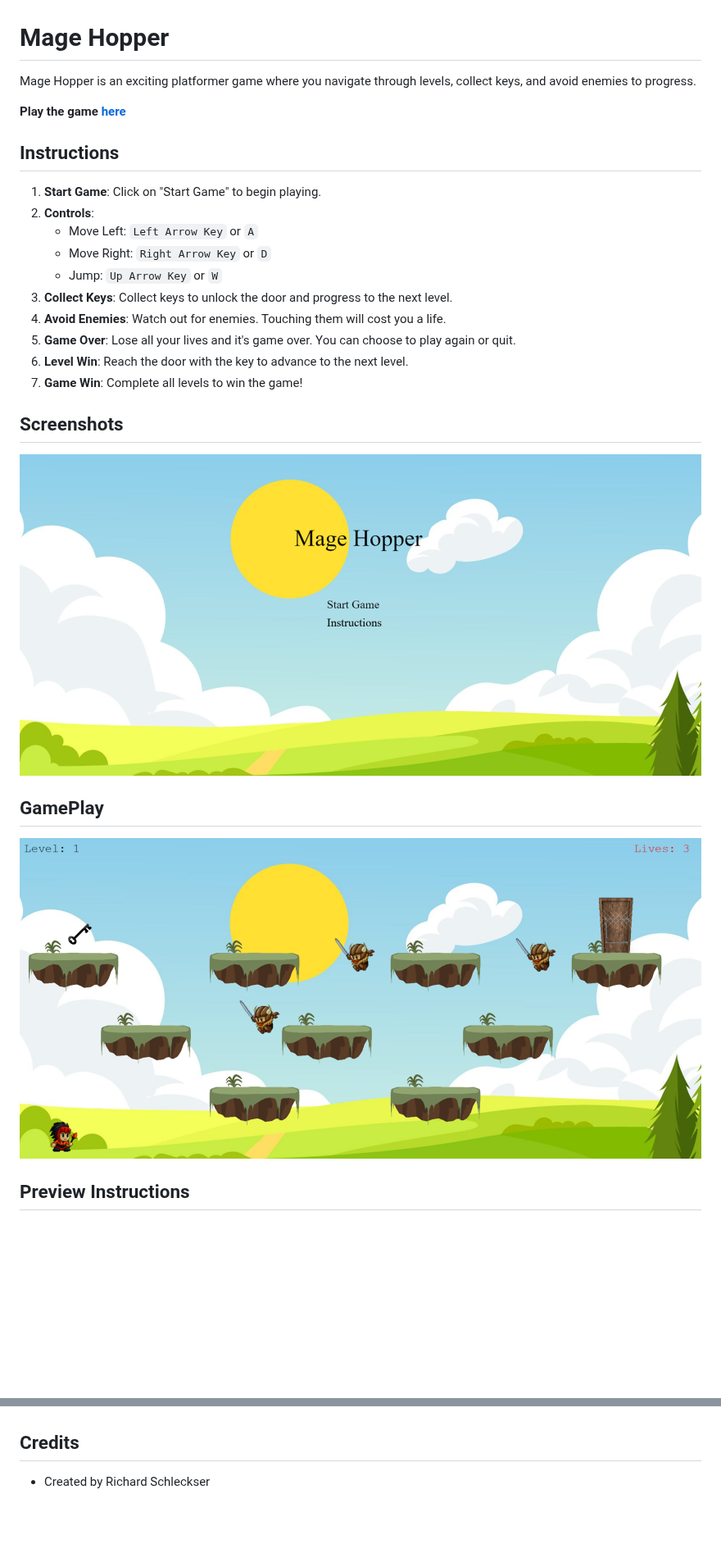
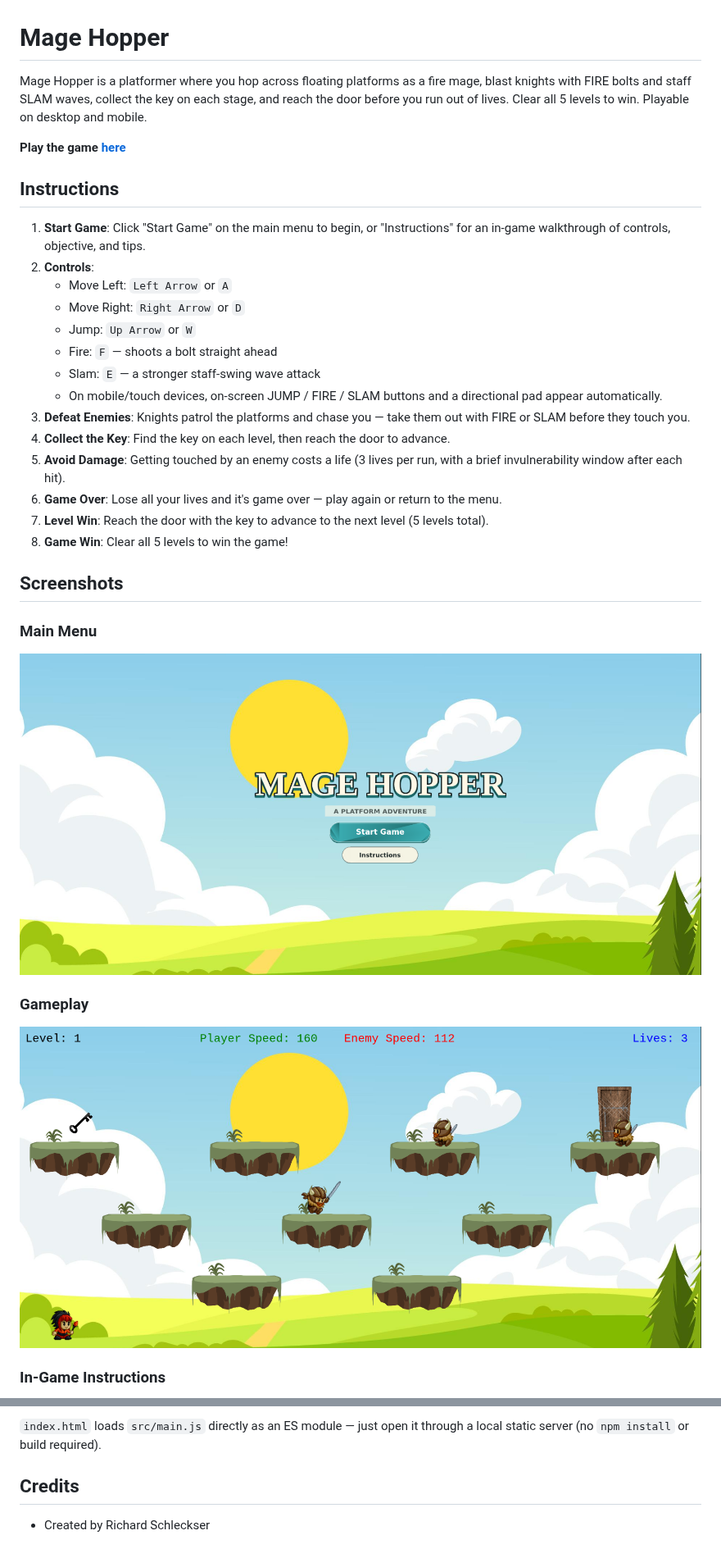
Before and after one commit to rSchleckser/mage-hopper, a Markdown page: README.md, 2 parts joined by grey strips. Shown at 82% size. Rendered like a GitHub page; pictures changed too: img/GamePlay.png, img/Main_Menu.png; blank space fills up the shorter version.

```diff
--- a/README.md
+++ b/README.md
@@ -1,31 +1,35 @@
 # Mage Hopper
 
-Mage Hopper is an exciting platformer game where you navigate through levels, collect keys, and avoid enemies to progress.
+Mage Hopper is a platformer where you hop across floating platforms as a fire mage, blast knights with FIRE bolts and staff SLAM waves, collect the key on each stage, and reach the door before you run out of lives. Clear all 5 levels to win. Playable on desktop and mobile.
 
 **Play the game [here](https://rschleckser.github.io/mage-hopper/)**
 
-
-
 ## Instructions
 
-1. **Start Game**: Click on "Start Game" to begin playing.
+1. **Start Game**: Click "Start Game" on the main menu to begin, or "Instructions" for an in-game walkthrough of controls, objective, and tips.
 2. **Controls**:
-   - Move Left: `Left Arrow Key` or `A`
-   - Move Right: `Right Arrow Key` or `D`
-   - Jump: `Up Arrow Key` or `W`
-3. **Collect Keys**: Collect keys to unlock the door and progress to the next level.
-4. **Avoid Enemies**: Watch out for enemies. Touching them will cost you a life.
-5. **Game Over**: Lose all your lives and it's game over. You can choose to play again or quit.
-6. **Level Win**: Reach the door with the key to advance to the next level.
-7. **Game Win**: Complete all levels to win the game!
+   - Move Left: `Left Arrow` or `A`
+   - Move Right: `Right Arrow` or `D`
+   - Jump: `Up Arrow` or `W`
+   - Fire: `F` — shoots a bolt straight ahead
+   - Slam: `E` — a stronger staff-swing wave attack
+   - On mobile/touch devices, on-screen JUMP / FIRE / SLAM buttons and a directional pad appear automatically.
+3. **Defeat Enemies**: Knights patrol the platforms and chase you — take them out with FIRE or SLAM before they touch you.
+4. **Collect the Key**: Find the key on each level, then reach the door to advance.
+5. **Avoid Damage**: Getting touched by an enemy costs a life (3 lives per run, with a brief invulnerability window after each hit).
+6. **Game Over**: Lose all your lives and it's game over — play again or return to the menu.
+7. **Level Win**: Reach the door with the key to advance to the next level (5 levels total).
+8. **Game Win**: Clear all 5 levels to win the game!
 
 ## Screenshots
 
+### Main Menu
+
 ![Main Menu Screenshot](./img/Main_Menu.png)
 
-## GamePlay
+### Gameplay
 
 ![Gameplay Screenshot](./img/GamePlay.png)
 
-## Preview Instructions
+### In-Game Instructions
 
@@ -42,3 +63,4 @@ Mage Hopper is an exciting platformer game where you navigate through levels, co
+`index.html` loads `src/main.js` directly as an ES module — just open it through a local static server (no `npm install` or build required).
 
 ## Credits
 
```
Also changed, not shown: other parts of README.md (+24 -7 lines), img/instructions_page_1.png, img/instructions_page_2.png, img/instructions_page_3.png.
